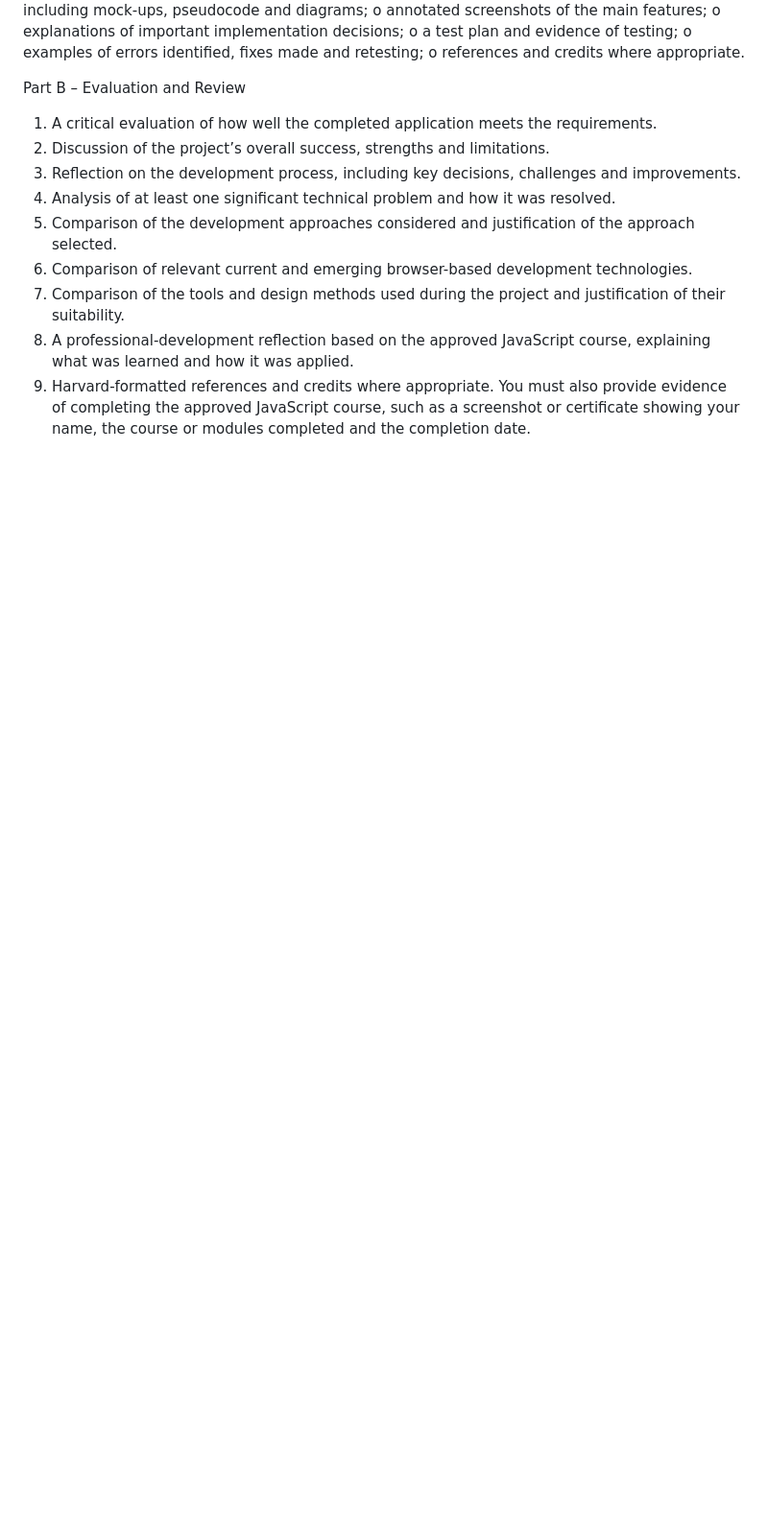
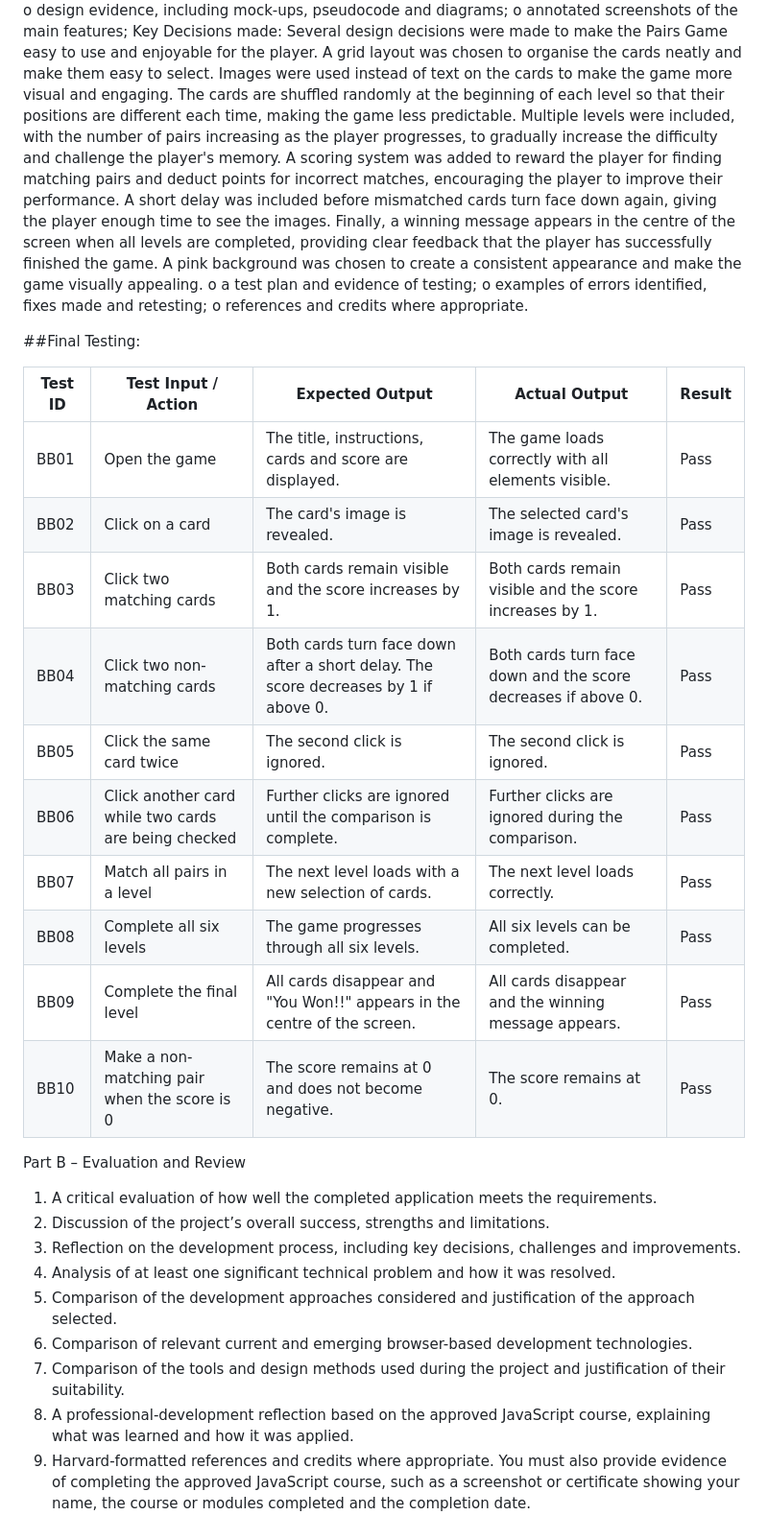
Before and after one commit to yumnanoorpg-afk/CardsMatchGame-Y2, a Markdown page: README.md, the part around one of its changes. Shown at 96% size. GitHub-like rendering; blank space fills up the shorter version.

```diff
--- a/README.md
+++ b/README.md
@@ -56,9 +76,27 @@ o functional and non-functional system requirements;
 o design evidence, including mock-ups, pseudocode and diagrams;
 o annotated screenshots of the main features;
-o explanations of important implementation decisions;
+Key Decisions made:
+Several design decisions were made to make the Pairs Game easy to use and enjoyable for the player. A grid layout was chosen to organise the cards neatly and make them easy to select. Images were used instead of text on the cards to make the game more visual and engaging. The cards are shuffled randomly at the beginning of each level so that their positions are different each time, making the game less predictable. Multiple levels were included, with the number of pairs increasing as the player progresses, to gradually increase the difficulty and challenge the player's memory. A scoring system was added to reward the player for finding matching pairs and deduct points for incorrect matches, encouraging the player to improve their performance. A short delay was included before mismatched cards turn face down again, giving the player enough time to see the images. Finally, a winning message appears in the centre of the screen when all levels are completed, providing clear feedback that the player has successfully finished the game. A pink background was chosen to create a consistent appearance and make the game visually appealing.
 o a test plan and evidence of testing;
 o examples of errors identified, fixes made and retesting;
 o references and credits where appropriate.
+
+
+##Final Testing:
+
+| Test ID | Test Input / Action | Expected Output | Actual Output | Result |
+|---|---|---|---|---|
+| BB01 | Open the game | The title, instructions, cards and score are displayed. | The game loads correctly with all elements visible. | Pass |
+| BB02 | Click on a card | The card's image is revealed. | The selected card's image is revealed. | Pass |
+| BB03 | Click two matching cards | Both cards remain visible and the score increases by 1. | Both cards remain visible and the score increases by 1. | Pass |
+| BB04 | Click two non-matching cards | Both cards turn face down after a short delay. The score decreases by 1 if above 0. | Both cards turn face down and the score decreases if above 0. | Pass |
+| BB05 | Click the same card twice | The second click is ignored. | The second click is ignored. | Pass |
+| BB06 | Click another card while two cards are being checked | Further clicks are ignored until the comparison is complete. | Further clicks are ignored during the comparison. | Pass |
+| BB07 | Match all pairs in a level | The next level loads with a new selection of cards. | The next level loads correctly. | Pass |
+| BB08 | Complete all six levels | The game progresses through all six levels. | All six levels can be completed. | Pass |
+| BB09 | Complete the final level | All cards disappear and "You Won!!" appears in the centre of the screen. | All cards disappear and the winning message appears. | Pass |
+| BB10 | Make a non-matching pair when the score is 0 | The score remains at 0 and does not become negative. | The score remains at 0. | Pass |
+
 
 Part B – Evaluation and Review
 1. A critical evaluation of how well the completed application meets the requirements.
```
Also changed, not shown: other parts of README.md (+22 -2 lines).
